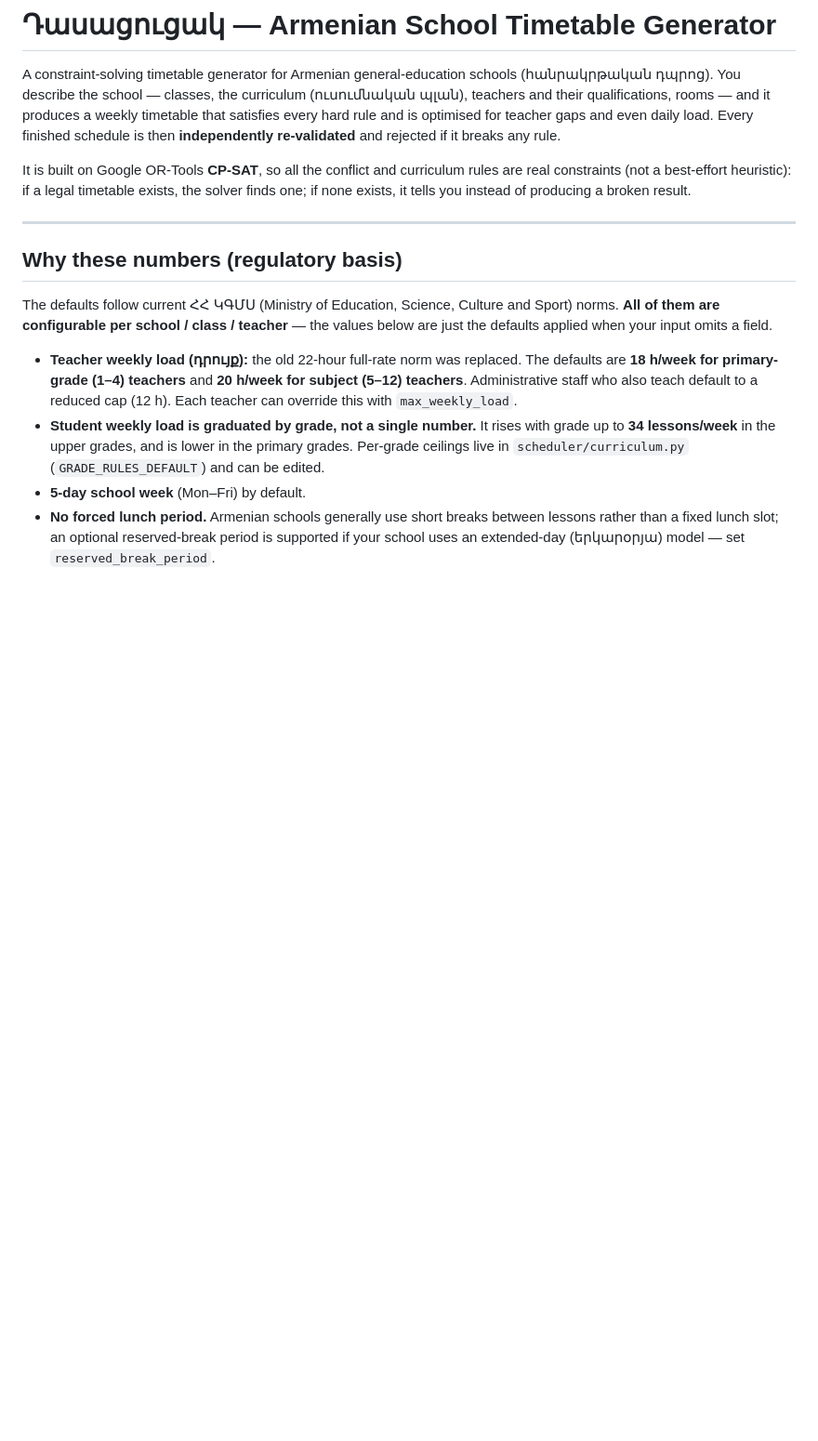
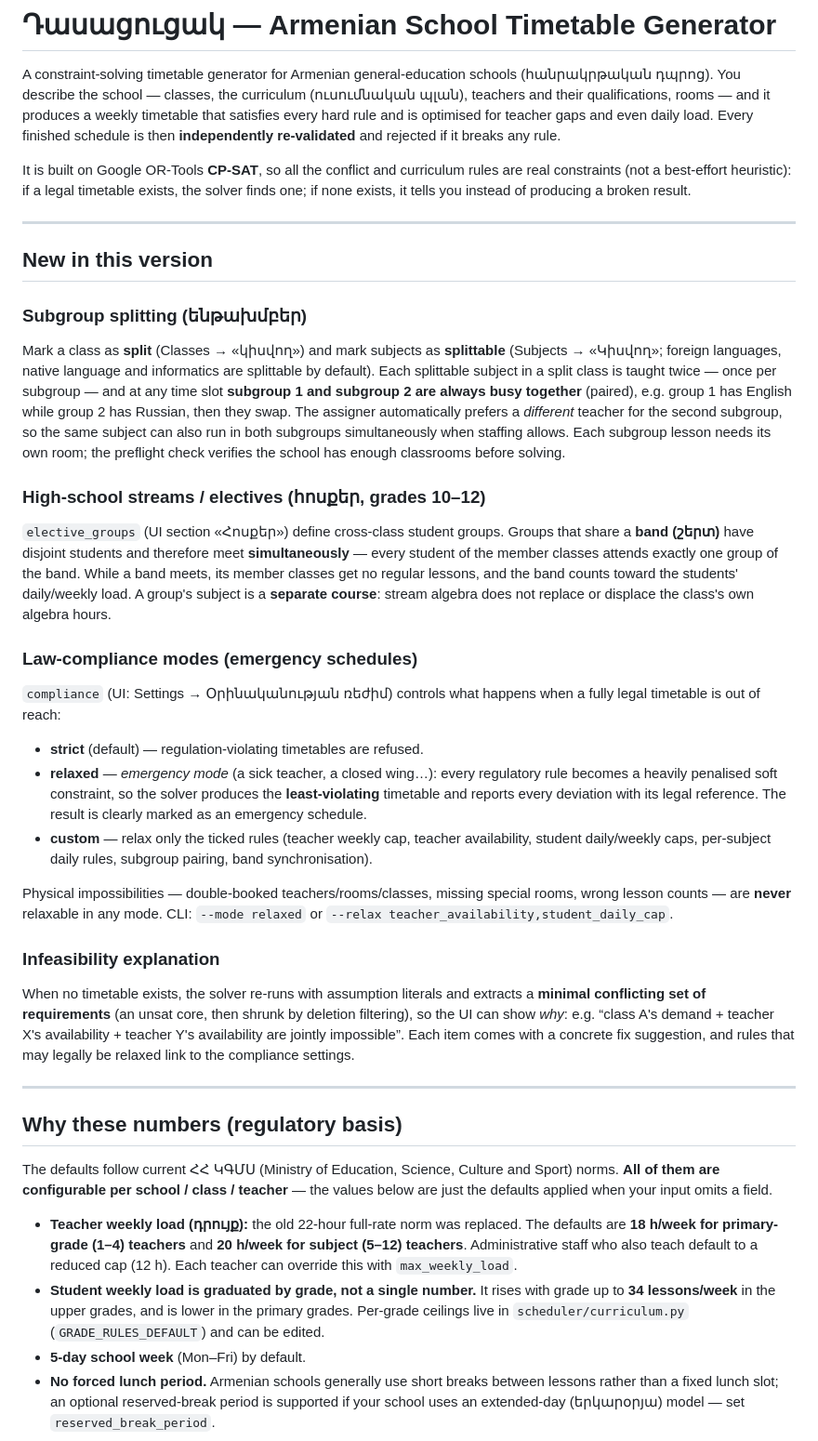
Before and after one commit to DevEr0/dasacucak, a Markdown page: README.md, the part around the change. Shown at 93% size. GitHub-like rendering; blank space fills up the shorter version.

```diff
--- a/README.md
+++ b/README.md
@@ -11,6 +11,56 @@ It is built on Google OR-Tools **CP-SAT**, so all the conflict and curriculum
 rules are real constraints (not a best-effort heuristic): if a legal timetable
 exists, the solver finds one; if none exists, it tells you instead of producing a
 broken result.
+
+---
+
+## New in this version
+
+### Subgroup splitting (ենթախմբեր)
+Mark a class as **split** (Classes → «կիսվող») and mark subjects as
+**splittable** (Subjects → «Կիսվող»; foreign languages, native language and
+informatics are splittable by default). Each splittable subject in a split
+class is taught twice — once per subgroup — and at any time slot **subgroup 1
+and subgroup 2 are always busy together** (paired), e.g. group 1 has English
+while group 2 has Russian, then they swap. The assigner automatically prefers a
+*different* teacher for the second subgroup, so the same subject can also run
+in both subgroups simultaneously when staffing allows. Each subgroup lesson
+needs its own room; the preflight check verifies the school has enough
+classrooms before solving.
+
+### High-school streams / electives (հոսքեր, grades 10–12)
+`elective_groups` (UI section «Հոսքեր») define cross-class student groups.
+Groups that share a **band (շերտ)** have disjoint students and therefore meet
+**simultaneously** — every student of the member classes attends exactly one
+group of the band. While a band meets, its member classes get no regular
+lessons, and the band counts toward the students' daily/weekly load. A group's
+subject is a **separate course**: stream algebra does not replace or displace
+the class's own algebra hours.
+
+### Law-compliance modes (emergency schedules)
+`compliance` (UI: Settings → Օրինականության ռեժիմ) controls what happens when
+a fully legal timetable is out of reach:
+
+- **strict** (default) — regulation-violating timetables are refused.
+- **relaxed** — *emergency mode* (a sick teacher, a closed wing…): every
+  regulatory rule becomes a heavily penalised soft constraint, so the solver
+  produces the **least-violating** timetable and reports every deviation with
+  its legal reference. The result is clearly marked as an emergency schedule.
+- **custom** — relax only the ticked rules (teacher weekly cap, teacher
+  availability, student daily/weekly caps, per-subject daily rules, subgroup
+  pairing, band synchronisation).
+
+Physical impossibilities — double-booked teachers/rooms/classes, missing
+special rooms, wrong lesson counts — are **never** relaxable in any mode.
+CLI: `--mode relaxed` or `--relax teacher_availability,student_daily_cap`.
+
+### Infeasibility explanation
+When no timetable exists, the solver re-runs with assumption literals and
+extracts a **minimal conflicting set of requirements** (an unsat core, then
+shrunk by deletion filtering), so the UI can show *why*: e.g. “class A's
+demand + teacher X's availability + teacher Y's availability are jointly
+impossible”. Each item comes with a concrete fix suggestion, and rules that
+may legally be relaxed link to the compliance settings.
 
 ---
 
```
